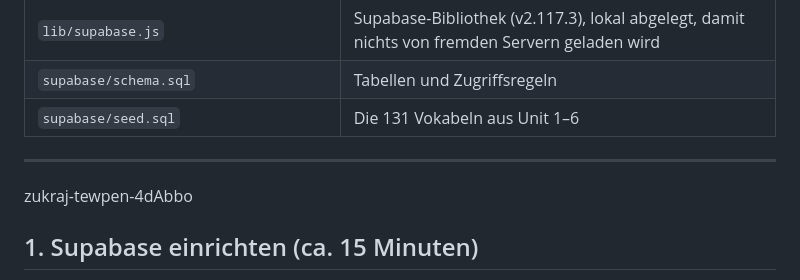
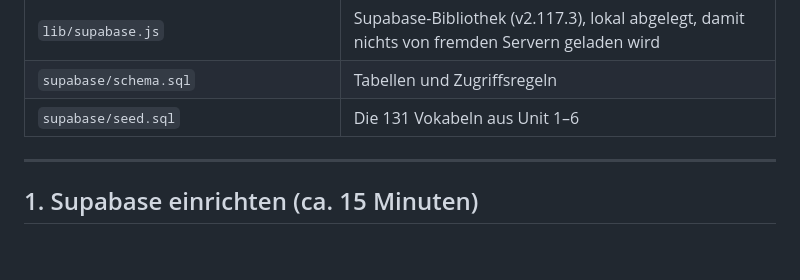
Before and after one commit to bergestefan-commits/cb_voc_trainer, a Markdown page: README.md, the part around the change. Rendered like a GitHub page; blank space fills up the shorter version.

```diff
--- a/README.md
+++ b/README.md
@@ -16,9 +16,6 @@ Die Kinder melden sich mit Benutzername und PIN an. Neue Vokabeln pflegt nur der
 | `supabase/seed.sql` | Die 131 Vokabeln aus Unit 1–6 |
 
 ---
-
-zukraj-tewpen-4dAbbo
-
 
 ## 1. Supabase einrichten (ca. 15 Minuten)
 
```
